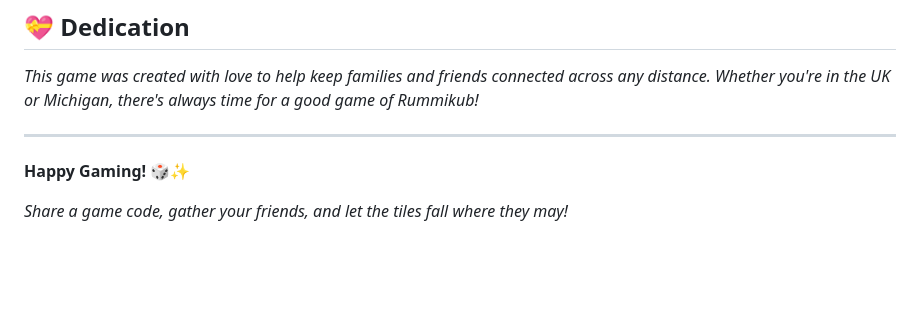
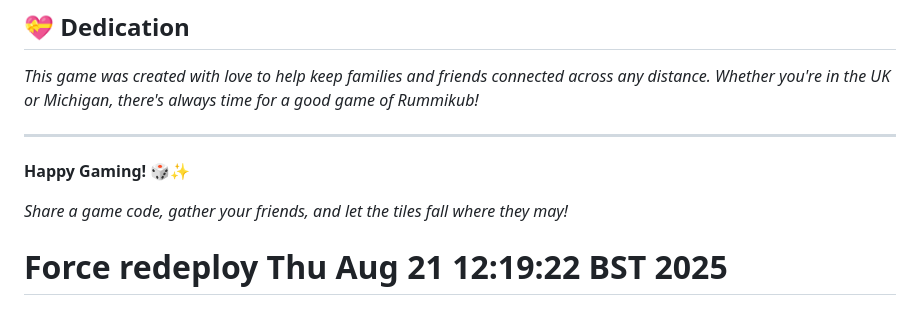
Before and after one commit to awpearlm/rummikub-backend, a Markdown page: README.md, the part around the change. Rendered like a GitHub page; blank space fills up the shorter version.

Commit message:
Force redeploy to fix 502 error

```diff
--- a/README.md
+++ b/README.md
@@ -211,3 +211,4 @@ MIT License - feel free to use this code for your own family game nights!
 **Happy Gaming! 🎲✨**
 
 *Share a game code, gather your friends, and let the tiles fall where they may!*
+# Force redeploy Thu Aug 21 12:19:22 BST 2025
```
